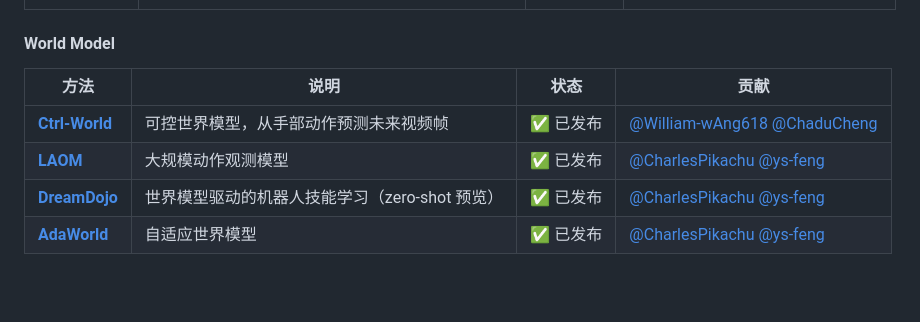
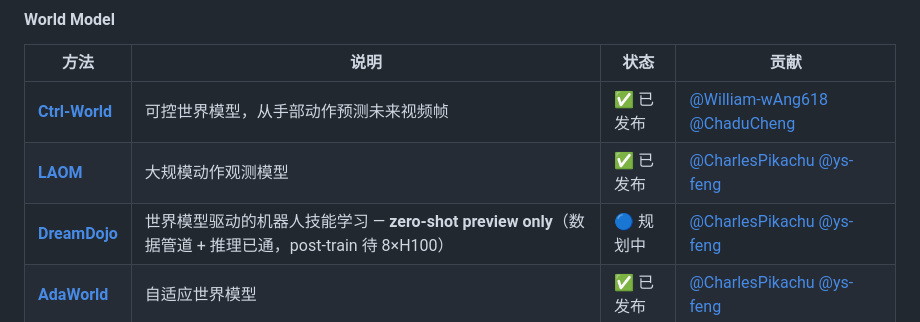
Before and after one commit to friedrichyuan/cvpr2027, a Markdown page: README.md, the part around the change. GitHub-like rendering; blank space fills up the shorter version.

Commit message:
doc: mark DreamDojo as 规划中 (zero-shot preview only)
DreamDojo delivers a zero-shot preview (data pipeline + inference); full post-train is deferred (needs 8xH100), so keep it 规划中 with an explicit note rather than 已发布.

Co-Authored-By: Claude Opus 4.8 (1M context) <noreply@anthropic.com>

```diff
--- a/README.md
+++ b/README.md
@@ -87,7 +87,7 @@ Open-AoE/
 |------|------|------|------|
 | [**Ctrl-World**](aoe-training-ready/Ctrl-World/) | 可控世界模型，从手部动作预测未来视频帧 | ✅ 已发布 | [@William-wAng618](https://github.com/William-wAng618) [@ChaduCheng](https://github.com/ChaduCheng) |
 | [**LAOM**](aoe-training-ready/laom/) | 大规模动作观测模型 | ✅ 已发布 | [@CharlesPikachu](https://github.com/CharlesPikachu) [@ys-feng](https://github.com/ys-feng) |
-| [**DreamDojo**](aoe-training-ready/dreamdojo/) | 世界模型驱动的机器人技能学习（zero-shot 预览） | ✅ 已发布 | [@CharlesPikachu](https://github.com/CharlesPikachu) [@ys-feng](https://github.com/ys-feng) |
+| [**DreamDojo**](aoe-training-ready/dreamdojo/) | 世界模型驱动的机器人技能学习 — **zero-shot preview only**（数据管道 + 推理已通，post-train 待 8×H100） | 🔵 规划中 | [@CharlesPikachu](https://github.com/CharlesPikachu) [@ys-feng](https://github.com/ys-feng) |
 | [**AdaWorld**](aoe-training-ready/adaworld/) | 自适应世界模型 | ✅ 已发布 | [@CharlesPikachu](https://github.com/CharlesPikachu) [@ys-feng](https://github.com/ys-feng) |
 
 ## 核心差异化
```
